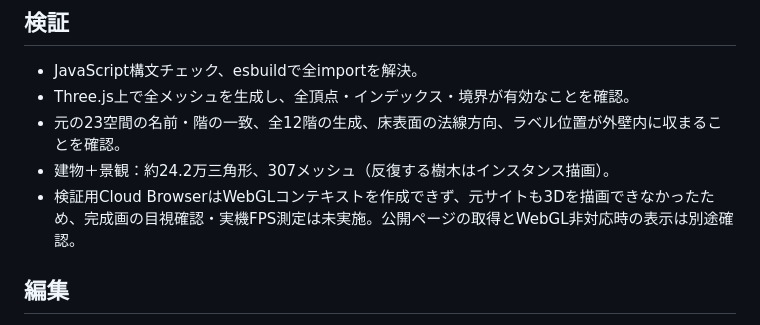
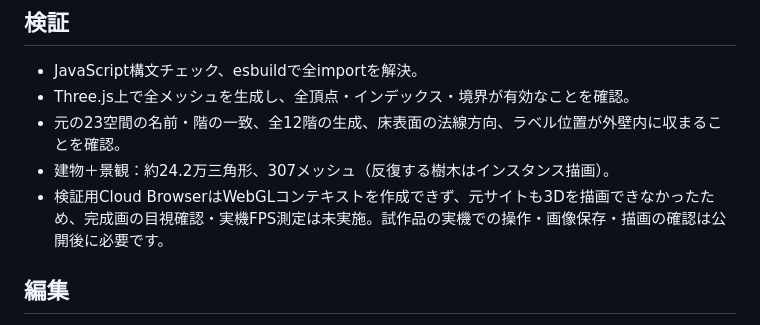
Before and after one commit to JuniperScrambler/garasu-no-tou-3d, a Markdown page: realistic/README.md, the part around the change. GitHub-like rendering.

Commit message:
Clarify that visual and device validation is pending

```diff
--- a/realistic/README.md
+++ b/realistic/README.md
@@ -24,7 +24,7 @@ Three.js 0.170.0 を継続使用する、写実表現の試作です。元の `/
 - Three.js上で全メッシュを生成し、全頂点・インデックス・境界が有効なことを確認。
 - 元の23空間の名前・階の一致、全12階の生成、床表面の法線方向、ラベル位置が外壁内に収まることを確認。
 - 建物＋景観：約24.2万三角形、307メッシュ（反復する樹木はインスタンス描画）。
-- 検証用Cloud BrowserはWebGLコンテキストを作成できず、元サイトも3Dを描画できなかったため、完成画の目視確認・実機FPS測定は未実施。公開ページの取得とWebGL非対応時の表示は別途確認。
+- 検証用Cloud BrowserはWebGLコンテキストを作成できず、元サイトも3Dを描画できなかったため、完成画の目視確認・実機FPS測定は未実施。試作品の実機での操作・画像保存・描画の確認は公開後に必要です。
 
 ## 編集
 
```
